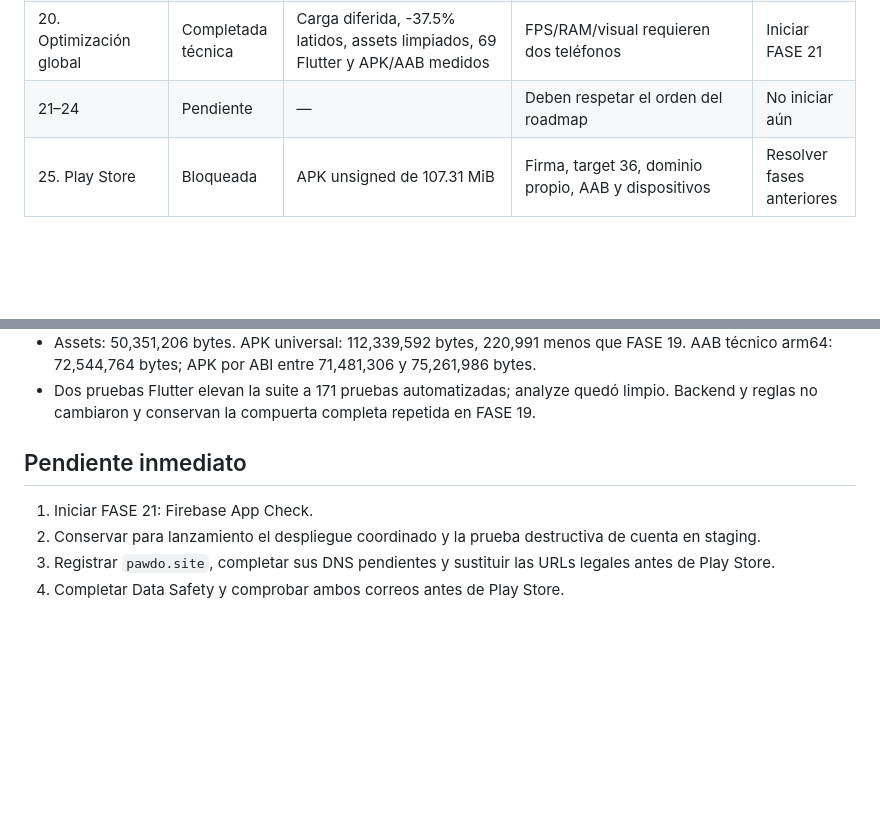
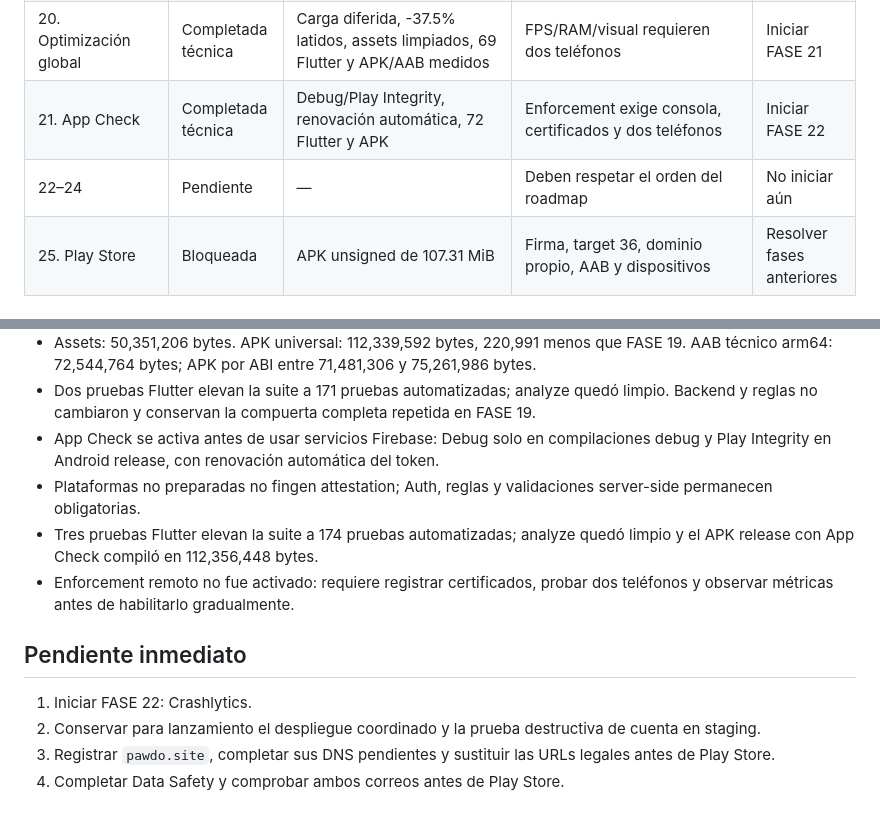
Before and after one commit to jorgeminchan64-commits/Pawdo, a Markdown page: docs/production_progress.md, 2 parts joined by grey strips. GitHub-like rendering; blank space fills up the shorter version.

Commit message:
docs: close phase 21 App Check gate

```diff
--- a/docs/production_progress.md
+++ b/docs/production_progress.md
@@ -27,7 +27,8 @@
 | 18. Nuevos juegos | Completada | 3 juegos locales ligeros; 65 Flutter/57 Functions/45 reglas | Conversación/maquetación requieren prueba física | Iniciar FASE 19 |
 | 19. Tienda y personalización | Completada | 10 categorías y estados explícitos; 67 Flutter/57 Functions/45 reglas | Revisión visual pendiente; dinero real permanece desactivado | Iniciar FASE 20 |
 | 20. Optimización global | Completada técnica | Carga diferida, -37.5% latidos, assets limpiados, 69 Flutter y APK/AAB medidos | FPS/RAM/visual requieren dos teléfonos | Iniciar FASE 21 |
-| 21–24 | Pendiente | — | Deben respetar el orden del roadmap | No iniciar aún |
+| 21. App Check | Completada técnica | Debug/Play Integrity, renovación automática, 72 Flutter y APK | Enforcement exige consola, certificados y dos teléfonos | Iniciar FASE 22 |
+| 22–24 | Pendiente | — | Deben respetar el orden del roadmap | No iniciar aún |
 | 25. Play Store | Bloqueada | APK unsigned de 107.31 MiB | Firma, target 36, dominio propio, AAB y dispositivos | Resolver fases anteriores |
 
 ## Completado
@@ -147,10 +148,14 @@
 - Un PNG huérfano de 220,777 bytes, una pantalla de acceso duplicada y tres archivos vacíos fueron eliminados tras confirmar que no tenían consumidores.
 - Assets: 50,351,206 bytes. APK universal: 112,339,592 bytes, 220,991 menos que FASE 19. AAB técnico arm64: 72,544,764 bytes; APK por ABI entre 71,481,306 y 75,261,986 bytes.
 - Dos pruebas Flutter elevan la suite a 171 pruebas automatizadas; analyze quedó limpio. Backend y reglas no cambiaron y conservan la compuerta completa repetida en FASE 19.
+- App Check se activa antes de usar servicios Firebase: Debug solo en compilaciones debug y Play Integrity en Android release, con renovación automática del token.
+- Plataformas no preparadas no fingen attestation; Auth, reglas y validaciones server-side permanecen obligatorias.
+- Tres pruebas Flutter elevan la suite a 174 pruebas automatizadas; analyze quedó limpio y el APK release con App Check compiló en 112,356,448 bytes.
+- Enforcement remoto no fue activado: requiere registrar certificados, probar dos teléfonos y observar métricas antes de habilitarlo gradualmente.
 
 ## Pendiente inmediato
 
-1. Iniciar FASE 21: Firebase App Check.
+1. Iniciar FASE 22: Crashlytics.
 2. Conservar para lanzamiento el despliegue coordinado y la prueba destructiva de cuenta en staging.
 3. Registrar `pawdo.site`, completar sus DNS pendientes y sustituir las URLs legales antes de Play Store.
 4. Completar Data Safety y comprobar ambos correos antes de Play Store.
```
Also changed, not shown: docs/app_check_rollout.md (added, +31 -0 lines), docs/final_production_audit.md (+4 -2 lines).
